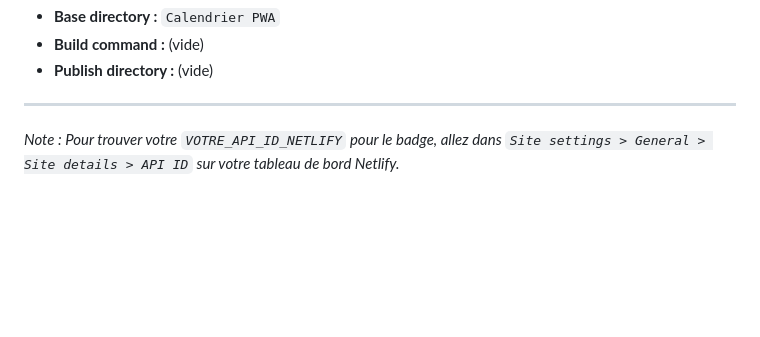
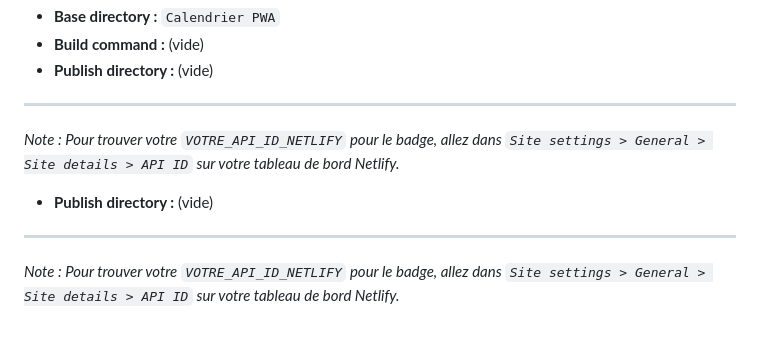
Before and after one commit to Laurent-67370/calendrier-pwa, a Markdown page: README.md, the part around one of its changes. Rendered like a GitHub page; blank space fills up the shorter version.

```diff
--- a/README.md
+++ b/README.md
@@ -103,3 +103,7 @@ La configuration du build se trouve dans le fichier `netlify.toml` et dans les p
 
 ---
 *Note : Pour trouver votre `VOTRE_API_ID_NETLIFY` pour le badge, allez dans `Site settings > General > Site details > API ID` sur votre tableau de bord Netlify.*
+*   **Publish directory :** (vide)
+
+---
+*Note : Pour trouver votre `VOTRE_API_ID_NETLIFY` pour le badge, allez dans `Site settings > General > Site details > API ID` sur votre tableau de bord Netlify.*
```
Also changed, not shown: other parts of README.md (+1 -1 lines).
